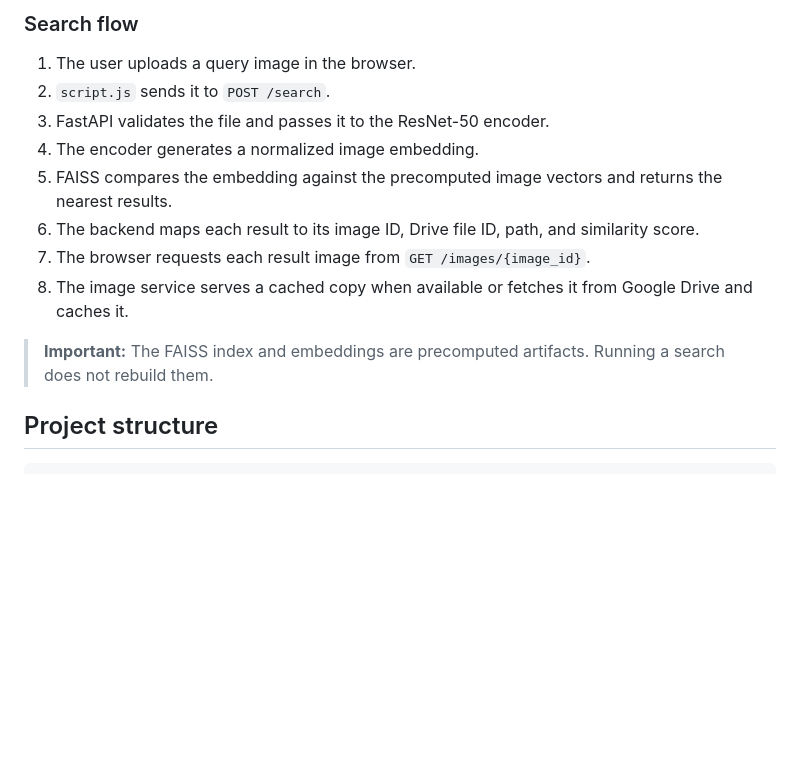
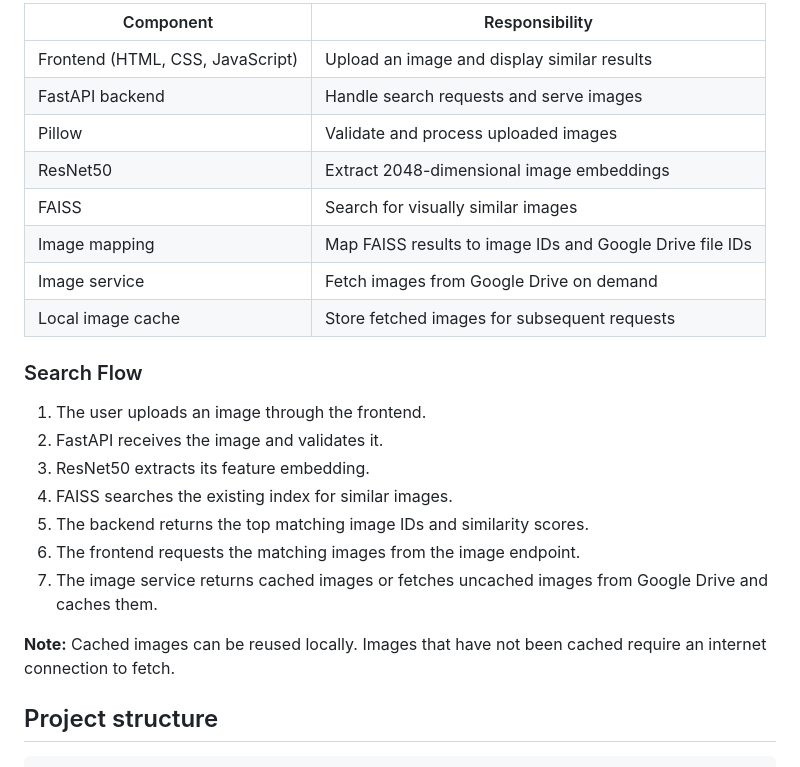
Before and after one commit to yogeshkardile/fashion-similarity, a Markdown page: README.md, the part around one of its changes. Rendered like a GitHub page; blank space fills up the shorter version.

```diff
--- a/README.md
+++ b/README.md
@@ -38,16 +20,26 @@ flowchart TD
 
-### Search flow
+| Component | Responsibility |
+|---|---|
+| Frontend (HTML, CSS, JavaScript) | Upload an image and display similar results |
+| FastAPI backend | Handle search requests and serve images |
+| Pillow | Validate and process uploaded images |
+| ResNet50 | Extract 2048-dimensional image embeddings |
+| FAISS | Search for visually similar images |
+| Image mapping | Map FAISS results to image IDs and Google Drive file IDs |
+| Image service | Fetch images from Google Drive on demand |
+| Local image cache | Store fetched images for subsequent requests |
 
-1. The user uploads a query image in the browser.
-2. `script.js` sends it to `POST /search`.
-3. FastAPI validates the file and passes it to the ResNet-50 encoder.
-4. The encoder generates a normalized image embedding.
-5. FAISS compares the embedding against the precomputed image vectors and returns the nearest results.
-6. The backend maps each result to its image ID, Drive file ID, path, and similarity score.
-7. The browser requests each result image from `GET /images/{image_id}`.
-8. The image service serves a cached copy when available or fetches it from Google Drive and caches it.
+### Search Flow
 
-> **Important:** The FAISS index and embeddings are precomputed artifacts. Running a search does not rebuild them.
+1. The user uploads an image through the frontend.
+2. FastAPI receives the image and validates it.
+3. ResNet50 extracts its feature embedding.
+4. FAISS searches the existing index for similar images.
+5. The backend returns the top matching image IDs and similarity scores.
+6. The frontend requests the matching images from the image endpoint.
+7. The image service returns cached images or fetches uncached images from Google Drive and caches them.
+
+**Note:** Cached images can be reused locally. Images that have not been cached require an internet connection to fetch.
 
 ## Project structure
 
```
Also changed, not shown: other parts of README.md (+1 -19 lines).
